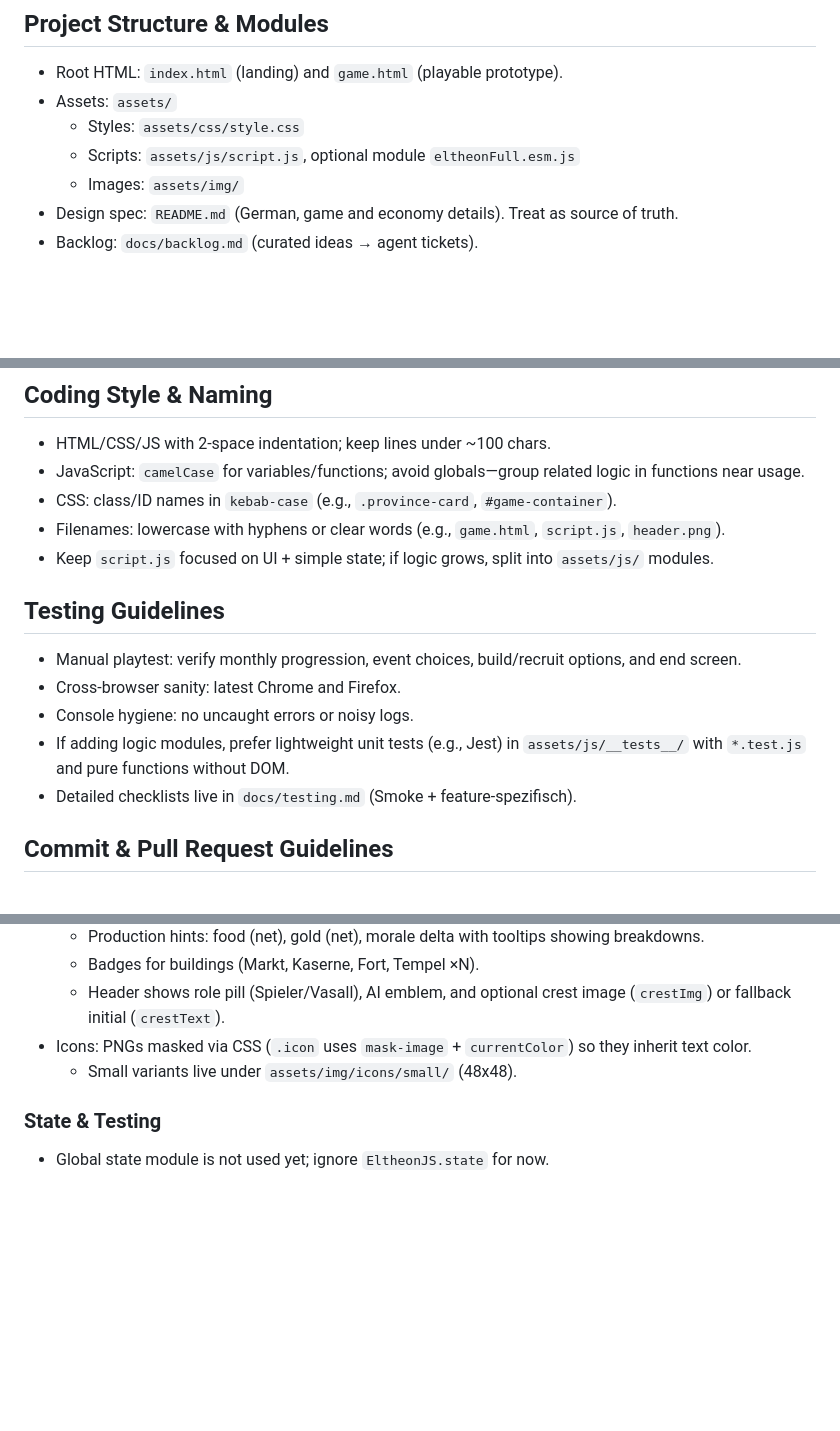
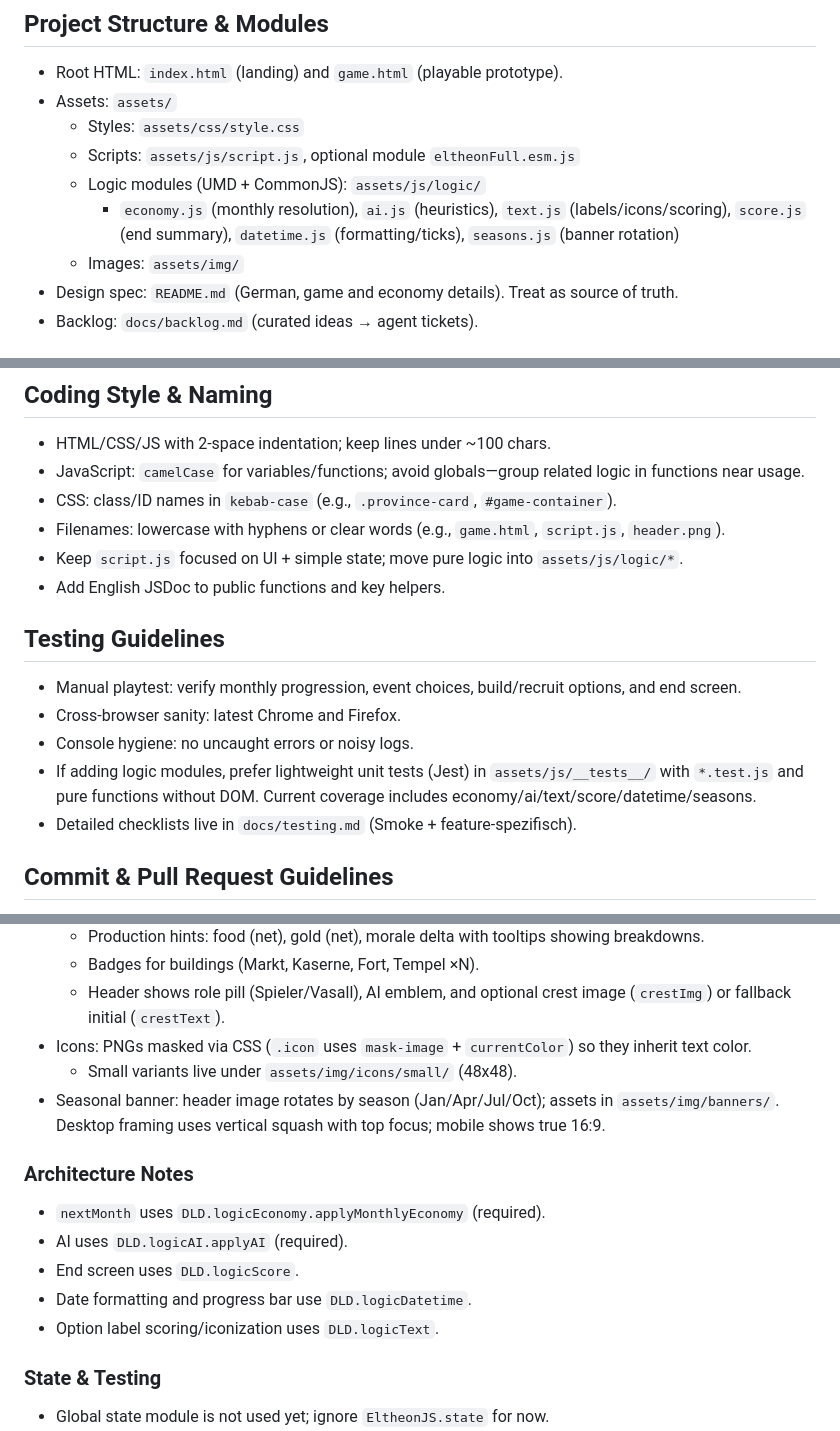
Before and after one commit to CpKnoppers/Die-letzte-Dynastie-pre-, a Markdown page: AGENTS.md, 3 parts joined by grey strips. GitHub-like rendering; blank space fills up the shorter version.

```diff
--- a/AGENTS.md
+++ b/AGENTS.md
@@ -5,6 +5,9 @@
 - Assets: `assets/`
   - Styles: `assets/css/style.css`
   - Scripts: `assets/js/script.js`, optional module `eltheonFull.esm.js`
+  - Logic modules (UMD + CommonJS): `assets/js/logic/`
+    - `economy.js` (monthly resolution), `ai.js` (heuristics), `text.js` (labels/icons/scoring),
+      `score.js` (end summary), `datetime.js` (formatting/ticks), `seasons.js` (banner rotation)
   - Images: `assets/img/`
 - Design spec: `README.md` (German, game and economy details). Treat as source of truth.
  - Backlog: `docs/backlog.md` (curated ideas → agent tickets).
@@ -20,13 +23,14 @@
 - JavaScript: `camelCase` for variables/functions; avoid globals—group related logic in functions near usage.
 - CSS: class/ID names in `kebab-case` (e.g., `.province-card`, `#game-container`).
 - Filenames: lowercase with hyphens or clear words (e.g., `game.html`, `script.js`, `header.png`).
-- Keep `script.js` focused on UI + simple state; if logic grows, split into `assets/js/` modules.
+- Keep `script.js` focused on UI + simple state; move pure logic into `assets/js/logic/*`.
+- Add English JSDoc to public functions and key helpers.
 
 ## Testing Guidelines
 - Manual playtest: verify monthly progression, event choices, build/recruit options, and end screen.
 - Cross‑browser sanity: latest Chrome and Firefox.
 - Console hygiene: no uncaught errors or noisy logs.
-- If adding logic modules, prefer lightweight unit tests (e.g., Jest) in `assets/js/__tests__/` with `*.test.js` and pure functions without DOM.
+- If adding logic modules, prefer lightweight unit tests (Jest) in `assets/js/__tests__/` with `*.test.js` and pure functions without DOM. Current coverage includes economy/ai/text/score/datetime/seasons.
  - Detailed checklists live in `docs/testing.md` (Smoke + feature‑spezifisch).
 
 ## Commit & Pull Request Guidelines
@@ -78,6 +82,14 @@
   - Header shows role pill (Spieler/Vasall), AI emblem, and optional crest image (`crestImg`) or fallback initial (`crestText`).
 - Icons: PNGs masked via CSS (`.icon` uses `mask-image` + `currentColor`) so they inherit text color.
   - Small variants live under `assets/img/icons/small/` (48x48).
+ - Seasonal banner: header image rotates by season (Jan/Apr/Jul/Oct); assets in `assets/img/banners/`. Desktop framing uses vertical squash with top focus; mobile shows true 16:9.
+
+### Architecture Notes
+- `nextMonth` uses `DLD.logicEconomy.applyMonthlyEconomy` (required).
+- AI uses `DLD.logicAI.applyAI` (required).
+- End screen uses `DLD.logicScore`.
+- Date formatting and progress bar use `DLD.logicDatetime`.
+- Option label scoring/iconization uses `DLD.logicText`.
 
 ### State & Testing
 - Global state module is not used yet; ignore `EltheonJS.state` for now.
```
Also changed, not shown: docs/backlog.md (+9 -0 lines).
